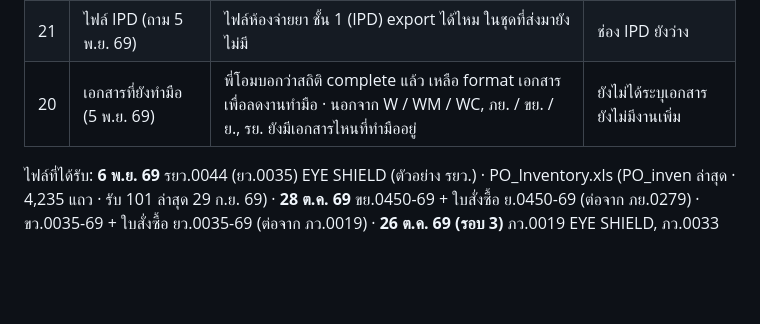
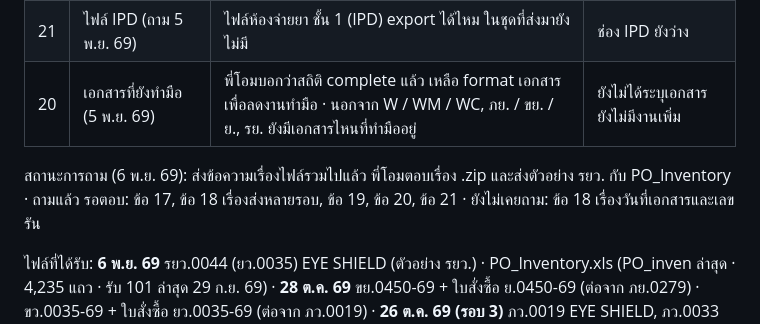
Before and after one commit to Tamonwan-chan/Procurement-RJ-2-Dashboard, a Markdown page: ประเด็นที่รอยืนยันจากพี่โอม.md, the part around the change. GitHub-like rendering; blank space fills up the shorter version.

```diff
--- a/ประเด็นที่รอยืนยันจากพี่โอม.md
+++ b/ประเด็นที่รอยืนยันจากพี่โอม.md
@@ -16,6 +16,8 @@
 | 19 | สำรองข้อมูล (ถาม 5 พ.ย. 69 · #38) | ตอบบางส่วนแล้ว (ข้อ 2.27): พี่โอมเตรียมข้อมูลคนเดียว แล้วส่งไฟล์รวมให้เครื่องอื่นนำเข้า · ยังเหลือ: พี่โอมเองใช้เครื่องเดียวหรือหลายเครื่อง และเครื่องอื่นดูรายงานอย่างเดียวใช่ไหม หรือออกเอกสารด้วย | ข้อมูลอยู่ในเบราว์เซอร์เครื่องเดียว มีปุ่มสำรอง / กู้คืนแล้ว |
 | 21 | ไฟล์ IPD (ถาม 5 พ.ย. 69) | ไฟล์ห้องจ่ายยา ชั้น 1 (IPD) export ได้ไหม ในชุดที่ส่งมายังไม่มี | ช่อง IPD ยังว่าง |
 | 20 | เอกสารที่ยังทำมือ (5 พ.ย. 69) | พี่โอมบอกว่าสถิติ complete แล้ว เหลือ format เอกสารเพื่อลดงานทำมือ · นอกจาก W / WM / WC, ภย. / ขย. / ย., รย. ยังมีเอกสารไหนที่ทำมืออยู่ | ยังไม่ได้ระบุเอกสาร ยังไม่มีงานเพิ่ม |
+
+สถานะการถาม (6 พ.ย. 69): ส่งข้อความเรื่องไฟล์รวมไปแล้ว พี่โอมตอบเรื่อง .zip และส่งตัวอย่าง รยว. กับ PO_Inventory · ถามแล้ว รอตอบ: ข้อ 17, ข้อ 18 เรื่องส่งหลายรอบ, ข้อ 19, ข้อ 20, ข้อ 21 · ยังไม่เคยถาม: ข้อ 18 เรื่องวันที่เอกสารและเลขรัน
 
 ไฟล์ที่ได้รับ: **6 พ.ย. 69** รยว.0044 (ยว.0035) EYE SHIELD (ตัวอย่าง รยว.) · PO_Inventory.xls (PO_inven ล่าสุด · 4,235 แถว · รับ 101 ล่าสุด 29 ก.ย. 69) · **28 ต.ค. 69** ขย.0450-69 + ใบสั่งซื้อ ย.0450-69 (ต่อจาก ภย.0279) · ขว.0035-69 + ใบสั่งซื้อ ยว.0035-69 (ต่อจาก ภว.0019) · **26 ต.ค. 69 (รอบ 3)** ภว.0019 EYE SHIELD, ภว.0033 ENDOCELL (ตัวอย่าง ภว.) · **26 ต.ค. 69 (รอบ 2)** Inventory Status 20 ไฟล์ ก.พ.68 – ก.ย.69 (zip แตกไว้ที่ ลาก/Inventory_status/ปี 68, ปี 69) · ภย.0616 (ตัวอย่าง ภย. มีหมายเหตุ ไม่ใช่ ภว. / ขย. / ย.) · **26 ต.ค. 69** PO_inven ใหม่ (ม.ค. 68 – ก.ย. 69 · 3,876 แถว · รับ 101 / 103 / 105 / 106 / 107 / 115 / 120) · planfin 69 (421 รายการ ฿17,538,645.35) · planfin 70 (576 รายการ ฿30,813,540.13 ตรงกับที่พี่โอมบอก) · planfin_M 70 (40 รายการ ฿971,640.40) · planfin_C 69 (6 รายการ ฿121,174) · planfin_C 70 (14 รายการ ฿582,902.20) · **ก่อนหน้า** Inventory Status ม.ค. / ก.พ. / มี.ค. 69 (22 ต.ค. 69)
 
```
Also changed, not shown: ข้อความถึงพี่โอม (รอส่ง).md (+24 -52 lines).
